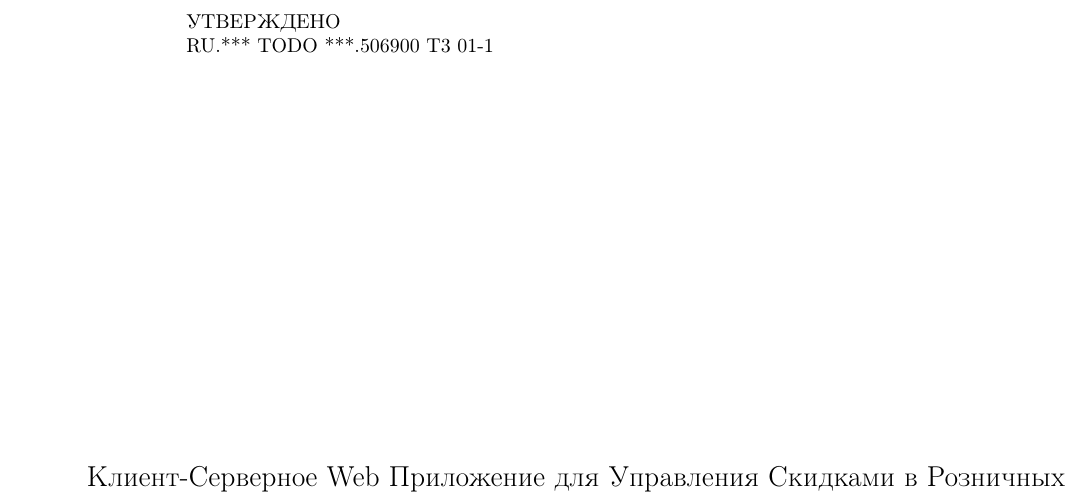
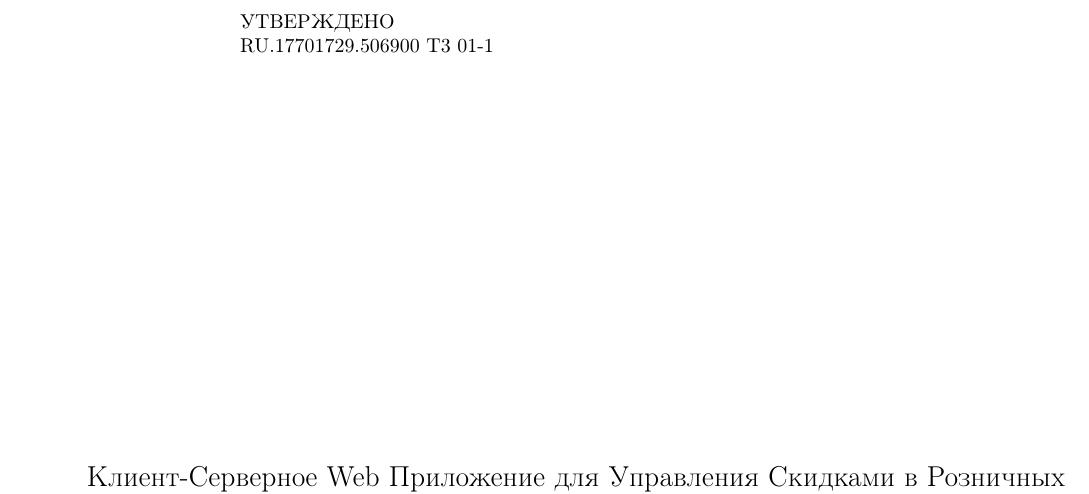
Before and after one commit to Sinopsys/Kursach-Documentation, a LaTeX document (tz/tz.tex): part of page 2 of 20, cut so that both start at the same text. Compiled offline with pdfLaTeX; a LaTeX package or settings file that is missing is left out.

Commit message:
Fix missing number in RU thing.

```diff
--- a/tz/tz.tex
+++ b/tz/tz.tex
@@ -101,7 +101,7 @@
     \centerline{профессор, канд. техн. наук}
 }}{В. В. Шилов}
 \titleName{Клиент-Серверное Web Приложение для Управления Скидками в Розничных Сетях}
-\workTypeId{RU.*** TODO ***.506900 T3 01-1}
+\workTypeId{RU.17701729.506900 T3 01-1}
 
 \titleSubname{Техническое задание}
 
```
Also changed, not shown: tz/tz.pdf.
